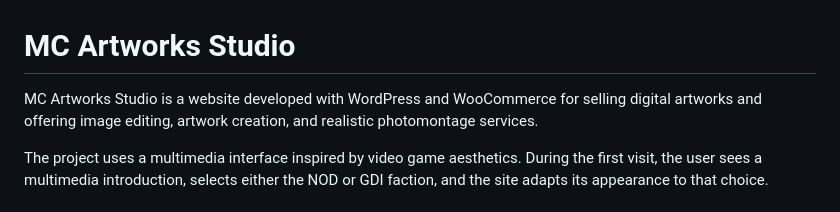
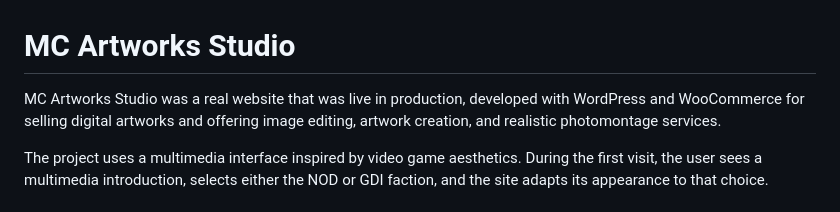
Before and after one commit to gaston-rizzo/wordpress-php-mc-artworks-studio, a Markdown page: README-EN.md, the part around the change. Drawn GitHub-style.

```diff
--- a/README-EN.md
+++ b/README-EN.md
@@ -1,6 +1,6 @@
 # MC Artworks Studio
 
-MC Artworks Studio is a website developed with WordPress and WooCommerce for selling digital artworks and offering image editing, artwork creation, and realistic photomontage services.
+MC Artworks Studio was a real website that was live in production, developed with WordPress and WooCommerce for selling digital artworks and offering image editing, artwork creation, and realistic photomontage services.
 
 The project uses a multimedia interface inspired by video game aesthetics. During the first visit, the user sees a multimedia introduction, selects either the NOD or GDI faction, and the site adapts its appearance to that choice.
 
```
Also changed, not shown: README-ES.md (+1 -1 lines).
